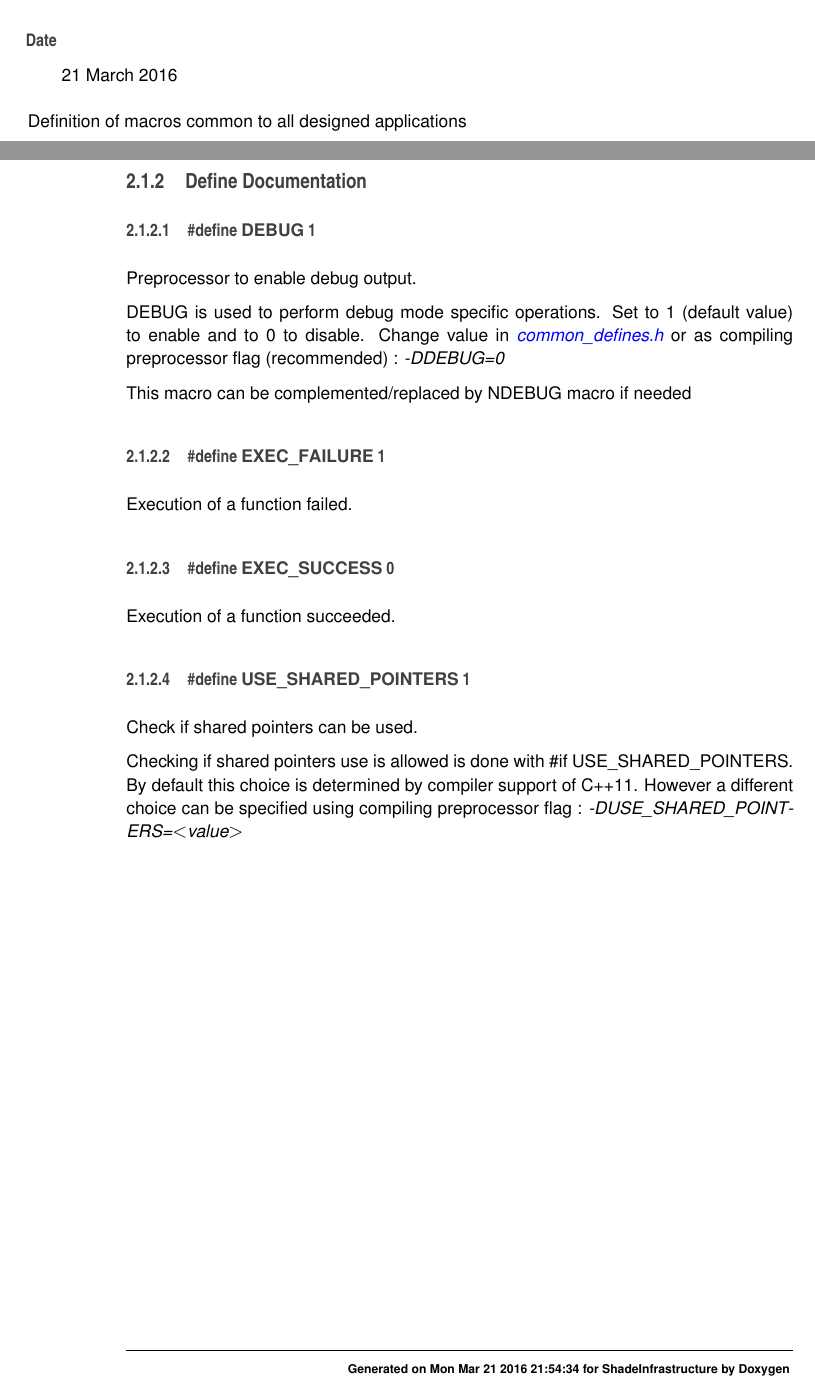
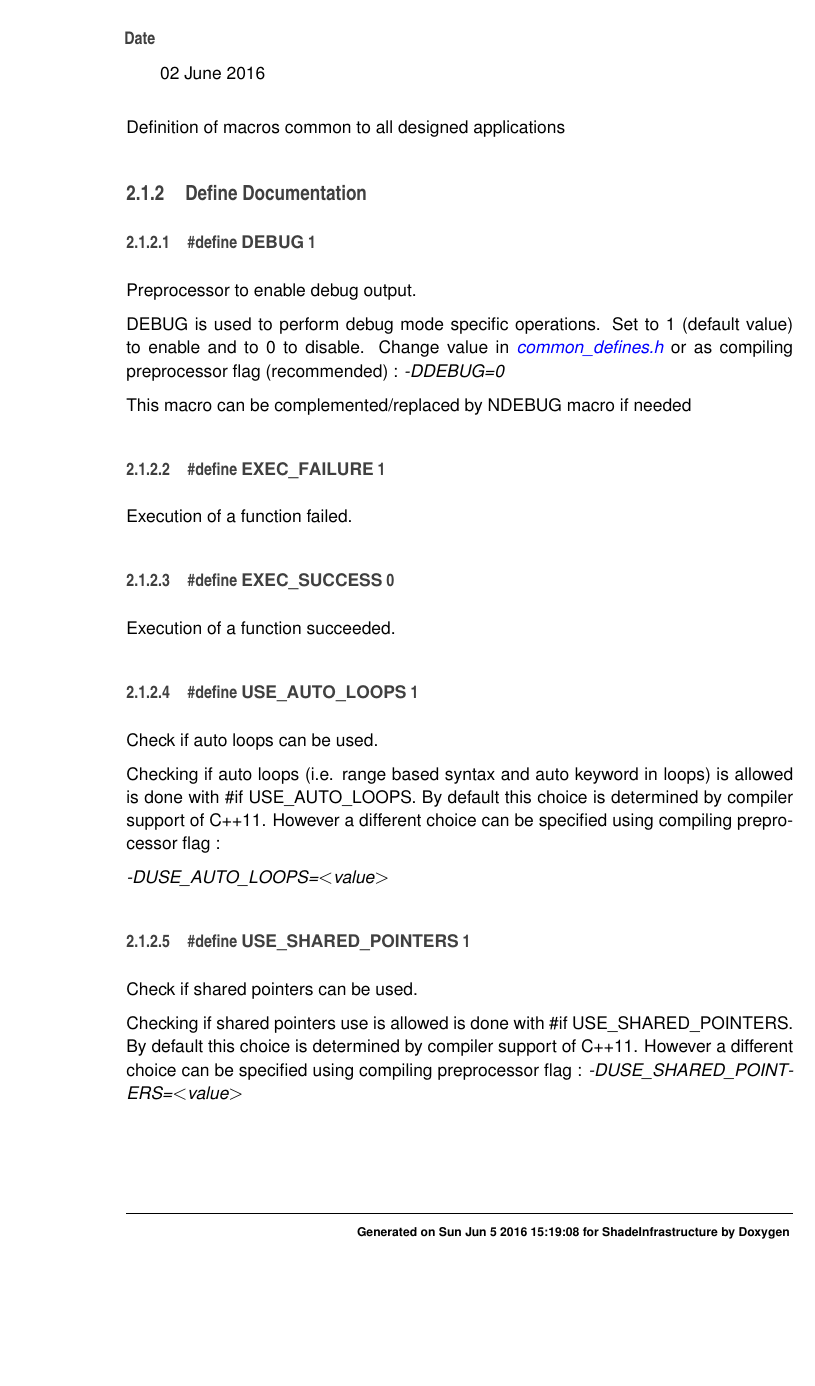
Before and after one commit to SignCodingDwarf/ShadeInfrastructure, a LaTeX book (doc/latex/refman.tex, which reads doc/latex/common__defines_8h.tex, doc/latex/doxygen.sty): two parts of pages 7 and 8 of 9 before the commit and part of page 8 of 9 after it, the two joined at a grey line, cut so that both start at the same text, the shorter picture padded with empty space. Compiled offline with pdfLaTeX.

Commit message:
Added Range Based Management

```diff
--- a/doc/latex/common__defines_8h.tex
+++ b/doc/latex/common__defines_8h.tex
@@ -24,10 +26,10 @@
 \-Sign \-Coding \-Dwarf
 \end{DoxyAuthor}
 \begin{DoxyVersion}{\-Version}
-1.\-0
+1.\-1
 \end{DoxyVersion}
 \begin{DoxyDate}{\-Date}
-21 \-March 2016
+02 \-June 2016
 \end{DoxyDate}
 \-Definition of macros common to all designed applications
 
@@ -54,7 +56,15 @@
 
 \-Execution of a function succeeded.
 
-\hypertarget{common__defines_8h_a68eda9a36b4ece66123b627ce7640d30}{\index{common\-\_\-defines.\-h@{common\-\_\-defines.\-h}!\-U\-S\-E\-\_\-\-S\-H\-A\-R\-E\-D\-\_\-\-P\-O\-I\-N\-T\-E\-R\-S@{\-U\-S\-E\-\_\-\-S\-H\-A\-R\-E\-D\-\_\-\-P\-O\-I\-N\-T\-E\-R\-S}}
+\hypertarget{common__defines_8h_a289f6bf30919eb53d0dc5f9851aa71d3}{\index{common\-\_\-defines.\-h@{common\-\_\-defines.\-h}!\-U\-S\-E\-\_\-\-A\-U\-T\-O\-\_\-\-L\-O\-O\-P\-S@{\-U\-S\-E\-\_\-\-A\-U\-T\-O\-\_\-\-L\-O\-O\-P\-S}}
+\index{\-U\-S\-E\-\_\-\-A\-U\-T\-O\-\_\-\-L\-O\-O\-P\-S@{\-U\-S\-E\-\_\-\-A\-U\-T\-O\-\_\-\-L\-O\-O\-P\-S}!common_defines.h@{common\-\_\-defines.\-h}}
+\subsubsection[{\-U\-S\-E\-\_\-\-A\-U\-T\-O\-\_\-\-L\-O\-O\-P\-S}]{\setlength{\rightskip}{0pt plus 5cm}\#define {\bf \-U\-S\-E\-\_\-\-A\-U\-T\-O\-\_\-\-L\-O\-O\-P\-S}~1}}\label{common__defines_8h_a289f6bf30919eb53d0dc5f9851aa71d3}
+
+
+\-Check if auto loops can be used.
+
+\-Checking if auto loops (i.\-e. range based syntax and auto keyword in loops) is allowed is done with \#if \-U\-S\-E\-\_\-\-A\-U\-T\-O\-\_\-\-L\-O\-O\-P\-S. \-By default this choice is determined by compiler support of \-C++11. \-However a different choice can be specified using compiling preprocessor flag \-: \par
+ {\itshape -\/\-D\-U\-S\-E\-\_\-\-A\-U\-T\-O\-\_\-\-L\-O\-O\-P\-S=$<$value$>$\/} \hypertarget{common__defines_8h_a68eda9a36b4ece66123b627ce7640d30}{\index{common\-\_\-defines.\-h@{common\-\_\-defines.\-h}!\-U\-S\-E\-\_\-\-S\-H\-A\-R\-E\-D\-\_\-\-P\-O\-I\-N\-T\-E\-R\-S@{\-U\-S\-E\-\_\-\-S\-H\-A\-R\-E\-D\-\_\-\-P\-O\-I\-N\-T\-E\-R\-S}}
 \index{\-U\-S\-E\-\_\-\-S\-H\-A\-R\-E\-D\-\_\-\-P\-O\-I\-N\-T\-E\-R\-S@{\-U\-S\-E\-\_\-\-S\-H\-A\-R\-E\-D\-\_\-\-P\-O\-I\-N\-T\-E\-R\-S}!common_defines.h@{common\-\_\-defines.\-h}}
 \subsubsection[{\-U\-S\-E\-\_\-\-S\-H\-A\-R\-E\-D\-\_\-\-P\-O\-I\-N\-T\-E\-R\-S}]{\setlength{\rightskip}{0pt plus 5cm}\#define {\bf \-U\-S\-E\-\_\-\-S\-H\-A\-R\-E\-D\-\_\-\-P\-O\-I\-N\-T\-E\-R\-S}~1}}\label{common__defines_8h_a68eda9a36b4ece66123b627ce7640d30}
 
--- a/doc/latex/doxygen.sty
+++ b/doc/latex/doxygen.sty
@@ -39,8 +39,8 @@
 \fancyhead[RO]{\fancyplain{}{\bfseries\thepage}}
 \fancyfoot[LE]{\fancyplain{}{}}
 \fancyfoot[CE]{\fancyplain{}{}}
-\fancyfoot[RE]{\fancyplain{}{\bfseries\scriptsize \-Generated on \-Mon \-Mar 21 2016 21\-:54\-:34 for \-Shade\-Infrastructure by Doxygen }}
-\fancyfoot[LO]{\fancyplain{}{\bfseries\scriptsize \-Generated on \-Mon \-Mar 21 2016 21\-:54\-:34 for \-Shade\-Infrastructure by Doxygen }}
+\fancyfoot[RE]{\fancyplain{}{\bfseries\scriptsize \-Generated on \-Sun \-Jun 5 2016 15\-:19\-:08 for \-Shade\-Infrastructure by Doxygen }}
+\fancyfoot[LO]{\fancyplain{}{\bfseries\scriptsize \-Generated on \-Sun \-Jun 5 2016 15\-:19\-:08 for \-Shade\-Infrastructure by Doxygen }}
 \fancyfoot[CO]{\fancyplain{}{}}
 \fancyfoot[RO]{\fancyplain{}{}}
 %---------- Internal commands used in this style file ----------------
```
Also changed, not shown: doc/latex/refman.tex (+1 -1 lines), README.md, doc/latex/common__defines_8h.tex (4 more changed lines), 11 other files.
